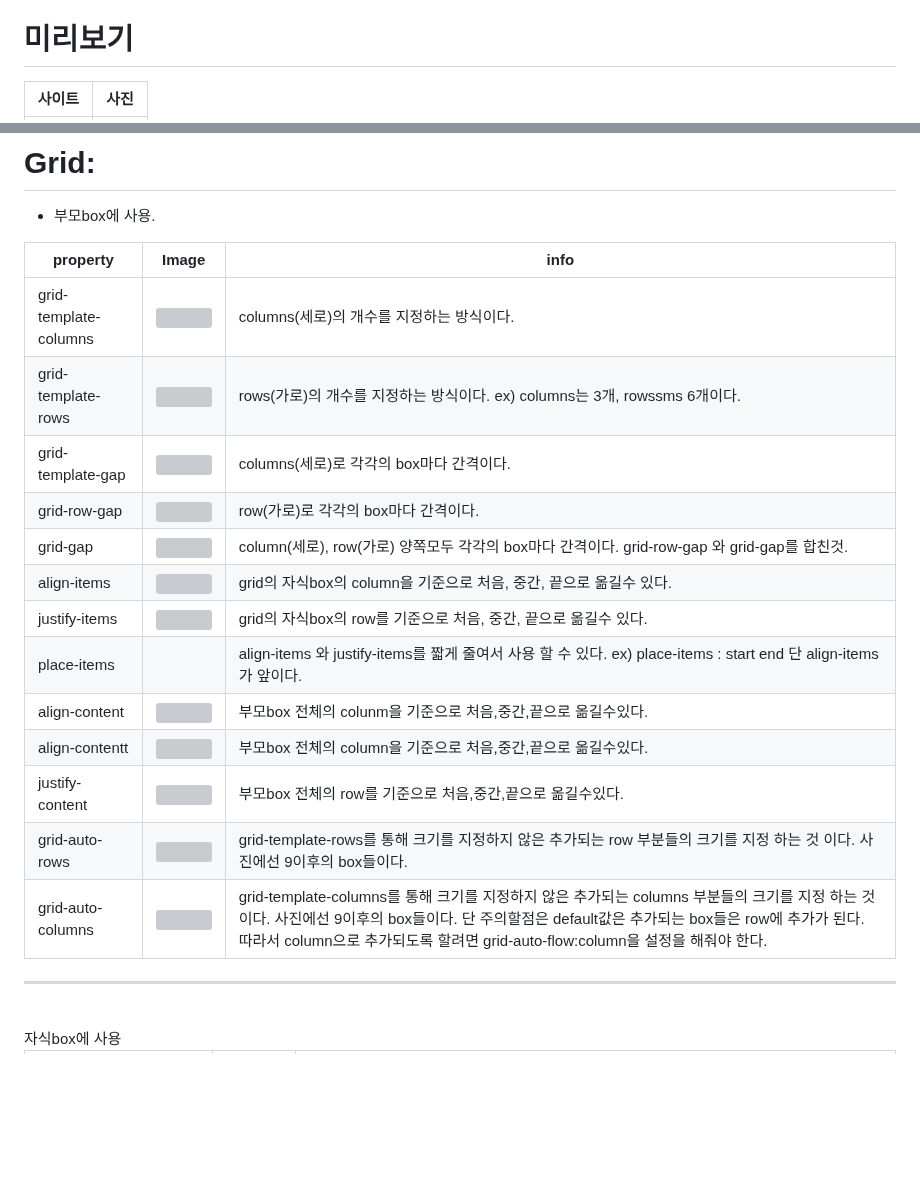
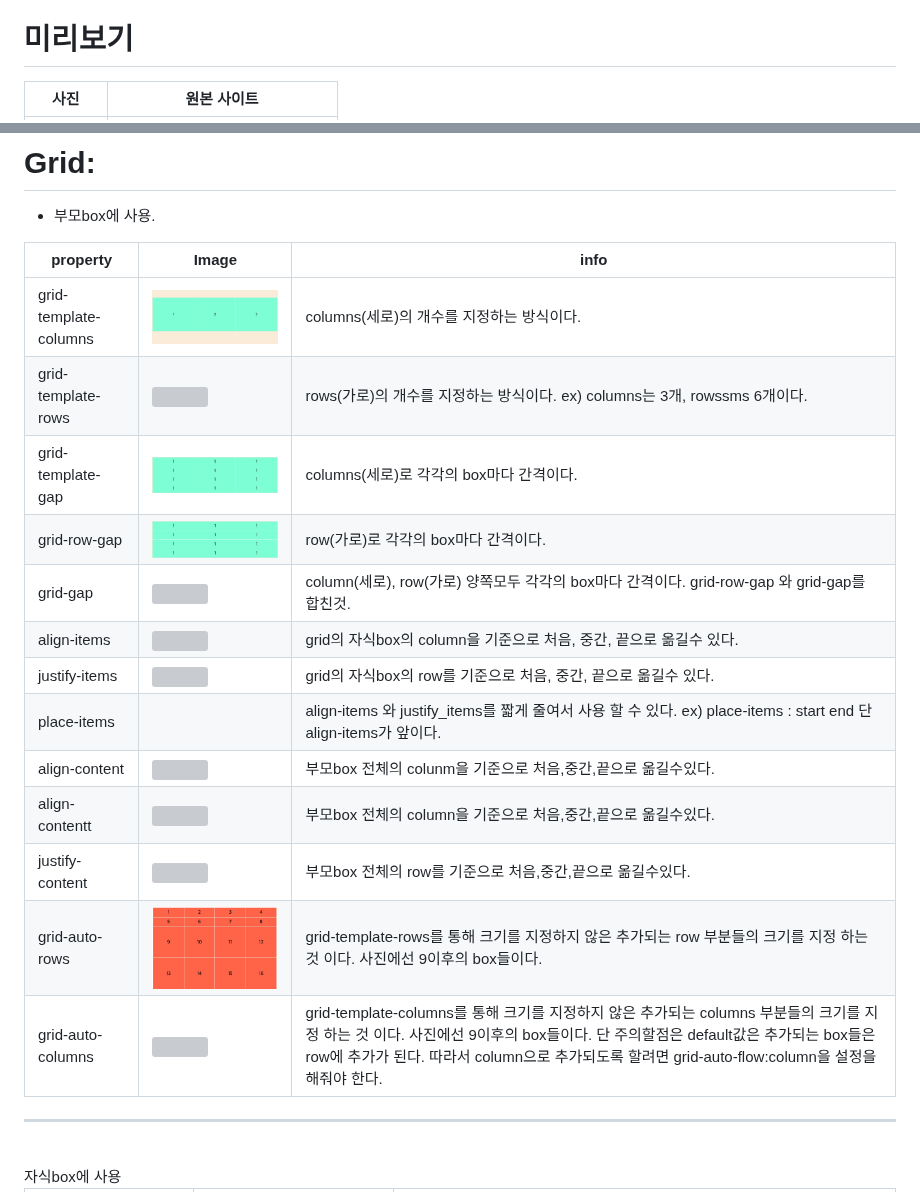
Before and after one commit to rlaclghks123/Learn_About_CSS, a Markdown page: README.md, 2 parts joined by grey strips. GitHub-like rendering; blank space fills up the shorter version; grey boxes are pictures that could not be loaded.

Commit message:
docs: readme에 미리보기 작성

```diff
--- a/README.md
+++ b/README.md
@@ -14,5 +14,5 @@
 - [clone cording](#clone-cording)
 
 # 미리보기
-|사이트|사진|
+|사진|원본 사이트|
 |-|-|
@@ -51,19 +63,19 @@
 
 | property | Image | info |
 | -------- | ----- | ---- |
-| grid-template-columns              | <img src="img/grid-template-columns.jpg" width="300"><br> | columns(세로)의 개수를 지정하는 방식이다.                                                                                                        |
-| grid-template-rows                 | <img src="img/grid-template-rows.jpg" width="300"><br>    | rows(가로)의 개수를 지정하는 방식이다. ex) columns는 3개, rowssms 6개이다.                                                                       |
-| grid-template-gap                  | <img src="img/grid-template-gap.jpg" width="300"><br>     | columns(세로)로 각각의 box마다 간격이다.                                                                                                         |
-| grid-row-gap                       | <img src="img/grid-row-gap.jpg" width="300"><br>          | row(가로)로 각각의 box마다 간격이다.                                                                                                             |
-| grid-gap                           | <img src="img/grid-gap.jpg" width="300"><br>              | column(세로), row(가로) 양쪽모두 각각의 box마다 간격이다.      grid-row-gap 와 grid-gap를 합친것.                                                |
-| align-items     | <img src="img/grid-align-items.jpg" width="300"><br>    | grid의 자식box의 column을 기준으로 처음, 중간, 끝으로 옮길수 있다.|
-| justify-items      | <img src="img/grid-justify-item.jpg" width="300"><br>    | grid의 자식box의  row를 기준으로 처음, 중간, 끝으로 옮길수 있다.        |
-| place-items     | <br>    |  align-items 와 justify-items를 짧게 줄여서 사용 할 수 있다. ex) place-items : start  end  단 align-items가 앞이다. |
-| align-content | <img src="img/grid-justify-content.jpg" width="300"><br>      | 부모box 전체의 colunm을 기준으로 처음,중간,끝으로 옮길수있다.  |
-| align-contentt | <img src="img/grid-align-content.jpg" width="300"><br>      | 부모box 전체의 column을 기준으로 처음,중간,끝으로 옮길수있다.  |
-| justify-content | <img src="img/grid-justify-content.jpg" width="300"><br>      | 부모box 전체의 row를 기준으로 처음,중간,끝으로 옮길수있다.  |
-| grid-auto-rows | <img src="img/grid-auto-rows.jpg" width="300"><br>      | grid-template-rows를 통해 크기를 지정하지 않은 추가되는 row 부분들의 크기를 지정 하는 것 이다. 사진에선 9이후의 box들이다.   |
-| grid-auto-columns | <img src="img/grid-auto-columns.jpg" width="300"><br>      | grid-template-columns를 통해 크기를 지정하지 않은 추가되는 columns 부분들의 크기를 지정 하는 것 이다. 사진에선 9이후의 box들이다. 단 주의할점은 default값은 추가되는 box들은 row에 추가가 된다. 따라서 column으로 추가되도록 할려면 grid-auto-flow:column을 설정을 해줘야 한다. |
+| grid-template-columns              | <img src="img/grid_template_columns.jpg" width="300"><br> | columns(세로)의 개수를 지정하는 방식이다.                                                                                                        |
+| grid-template-rows                 | <img src="img/grid_template_rows.jpg" width="300"><br>    | rows(가로)의 개수를 지정하는 방식이다. ex) columns는 3개, rowssms 6개이다.                                                                       |
+| grid-template-gap                  | <img src="img/grid_template_gap.jpg" width="300"><br>     | columns(세로)로 각각의 box마다 간격이다.                                                                                                         |
+| grid-row-gap                       | <img src="img/grid_row_gap.jpg" width="300"><br>          | row(가로)로 각각의 box마다 간격이다.                                                                                                             |
+| grid-gap                           | <img src="img/grid_gap.jpg" width="300"><br>              | column(세로), row(가로) 양쪽모두 각각의 box마다 간격이다.      grid-row-gap 와 grid-gap를 합친것.                                                |
+| align-items     | <img src="img/grid_align_items.jpg" width="300"><br>    | grid의 자식box의 column을 기준으로 처음, 중간, 끝으로 옮길수 있다.|
+| justify-items      | <img src="img/grid_justify_item.jpg" width="300"><br>    | grid의 자식box의  row를 기준으로 처음, 중간, 끝으로 옮길수 있다.        |
+| place-items     | <br>    |  align-items 와 justify_items를 짧게 줄여서 사용 할 수 있다. ex) place-items : start  end  단 align-items가 앞이다. |
+| align-content | <img src="img/grid_justify_content.jpg" width="300"><br>      | 부모box 전체의 colunm을 기준으로 처음,중간,끝으로 옮길수있다.  |
+| align-contentt | <img src="img/grid_align_content.jpg" width="300"><br>      | 부모box 전체의 column을 기준으로 처음,중간,끝으로 옮길수있다.  |
+| justify-content | <img src="img/grid_justify_content.jpg" width="300"><br>      | 부모box 전체의 row를 기준으로 처음,중간,끝으로 옮길수있다.  |
+| grid-auto-rows | <img src="img/grid_auto_rows.jpg" width="300"><br>      | grid-template-rows를 통해 크기를 지정하지 않은 추가되는 row 부분들의 크기를 지정 하는 것 이다. 사진에선 9이후의 box들이다.   |
+| grid-auto-columns | <img src="img/grid_auto_columns.jpg" width="300"><br>      | grid-template-columns를 통해 크기를 지정하지 않은 추가되는 columns 부분들의 크기를 지정 하는 것 이다. 사진에선 9이후의 box들이다. 단 주의할점은 default값은 추가되는 box들은 row에 추가가 된다. 따라서 column으로 추가되도록 할려면 grid-auto-flow:column을 설정을 해줘야 한다. |
 
 
 
```
Also changed, not shown: other parts of README.md (+27 -15 lines).
